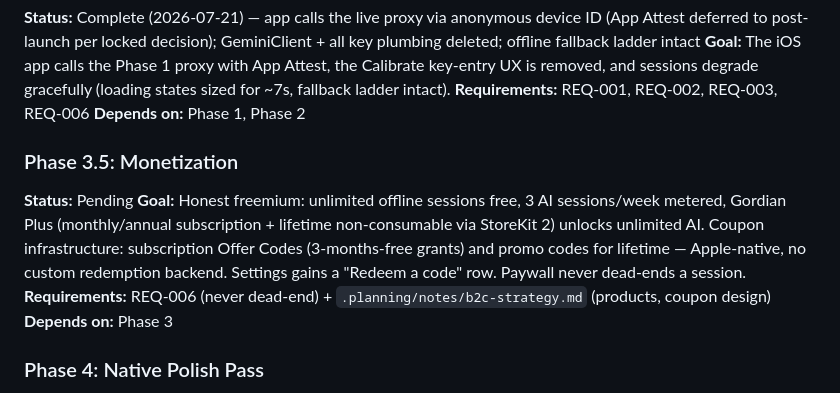
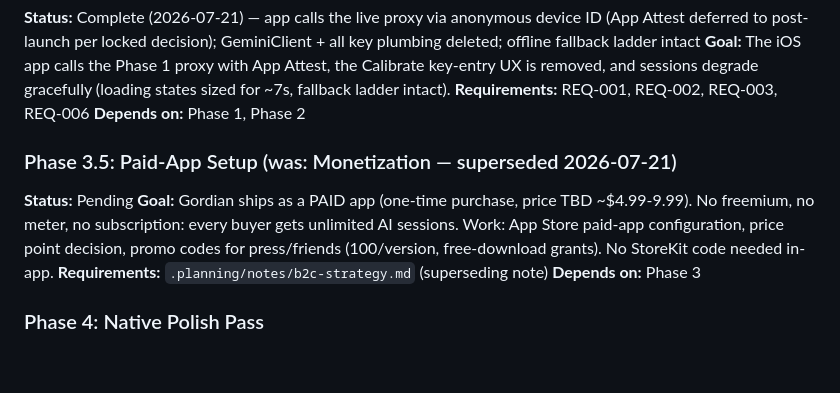
Before and after one commit to GitGudAK/gordian, a Markdown page: .planning/ROADMAP.md, the part around the change. Rendered like a GitHub page; blank space fills up the shorter version.

```diff
--- a/.planning/ROADMAP.md
+++ b/.planning/ROADMAP.md
@@ -25,10 +25,10 @@
 **Requirements:** REQ-001, REQ-002, REQ-003, REQ-006
 **Depends on:** Phase 1, Phase 2
 
-### Phase 3.5: Monetization
+### Phase 3.5: Paid-App Setup (was: Monetization — superseded 2026-07-21)
 **Status:** Pending
-**Goal:** Honest freemium: unlimited offline sessions free, 3 AI sessions/week metered, Gordian Plus (monthly/annual subscription + lifetime non-consumable via StoreKit 2) unlocks unlimited AI. Coupon infrastructure: subscription Offer Codes (3-months-free grants) and promo codes for lifetime — Apple-native, no custom redemption backend. Settings gains a "Redeem a code" row. Paywall never dead-ends a session.
-**Requirements:** REQ-006 (never dead-end) + `.planning/notes/b2c-strategy.md` (products, coupon design)
+**Goal:** Gordian ships as a PAID app (one-time purchase, price TBD ~$4.99-9.99). No freemium, no meter, no subscription: every buyer gets unlimited AI sessions. Work: App Store paid-app configuration, price point decision, promo codes for press/friends (100/version, free-download grants). No StoreKit code needed in-app.
+**Requirements:** `.planning/notes/b2c-strategy.md` (superseding note)
 **Depends on:** Phase 3
 
 ### Phase 4: Native Polish Pass
```
Also changed, not shown: .planning/STATE.md (+2 -1 lines), .planning/notes/b2c-strategy.md (+9 -0 lines).
